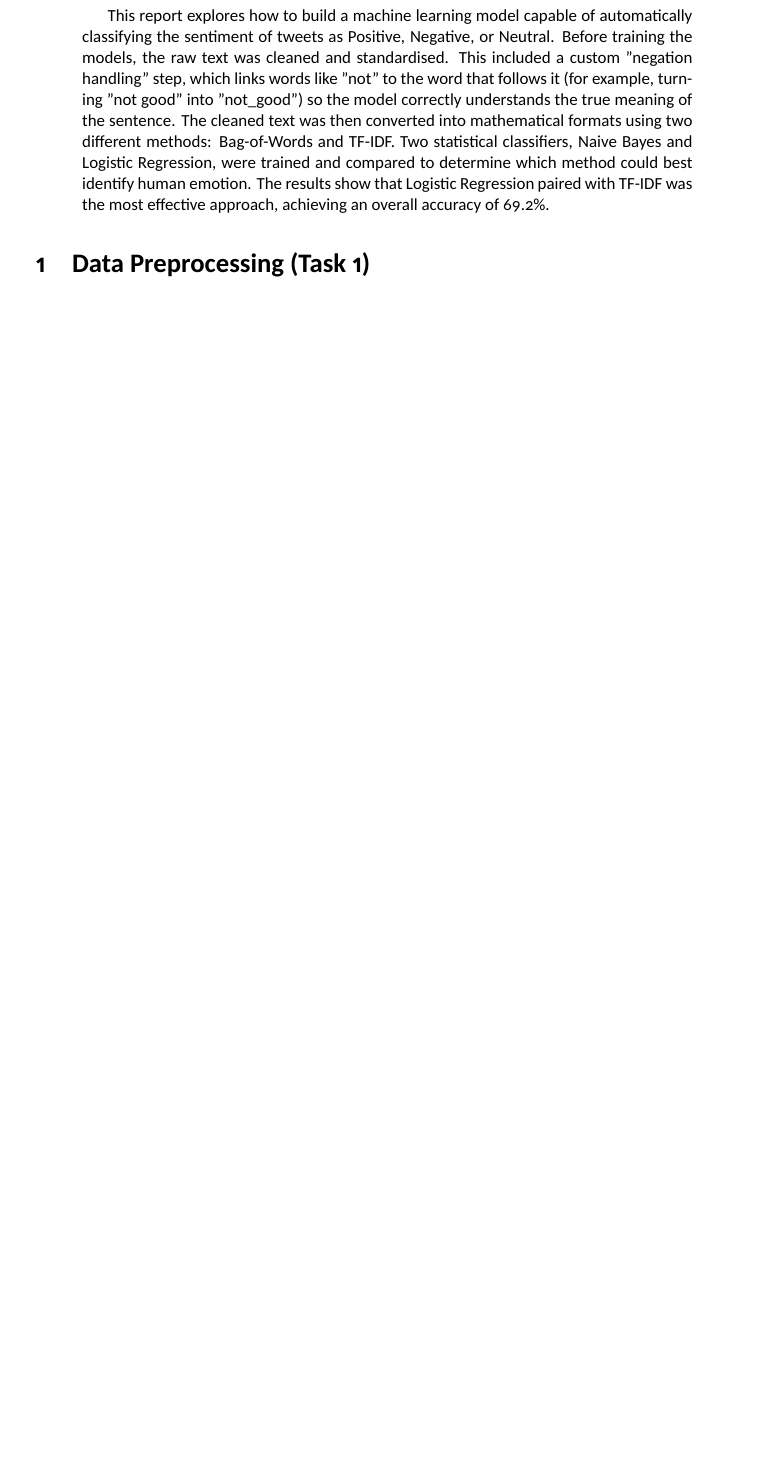
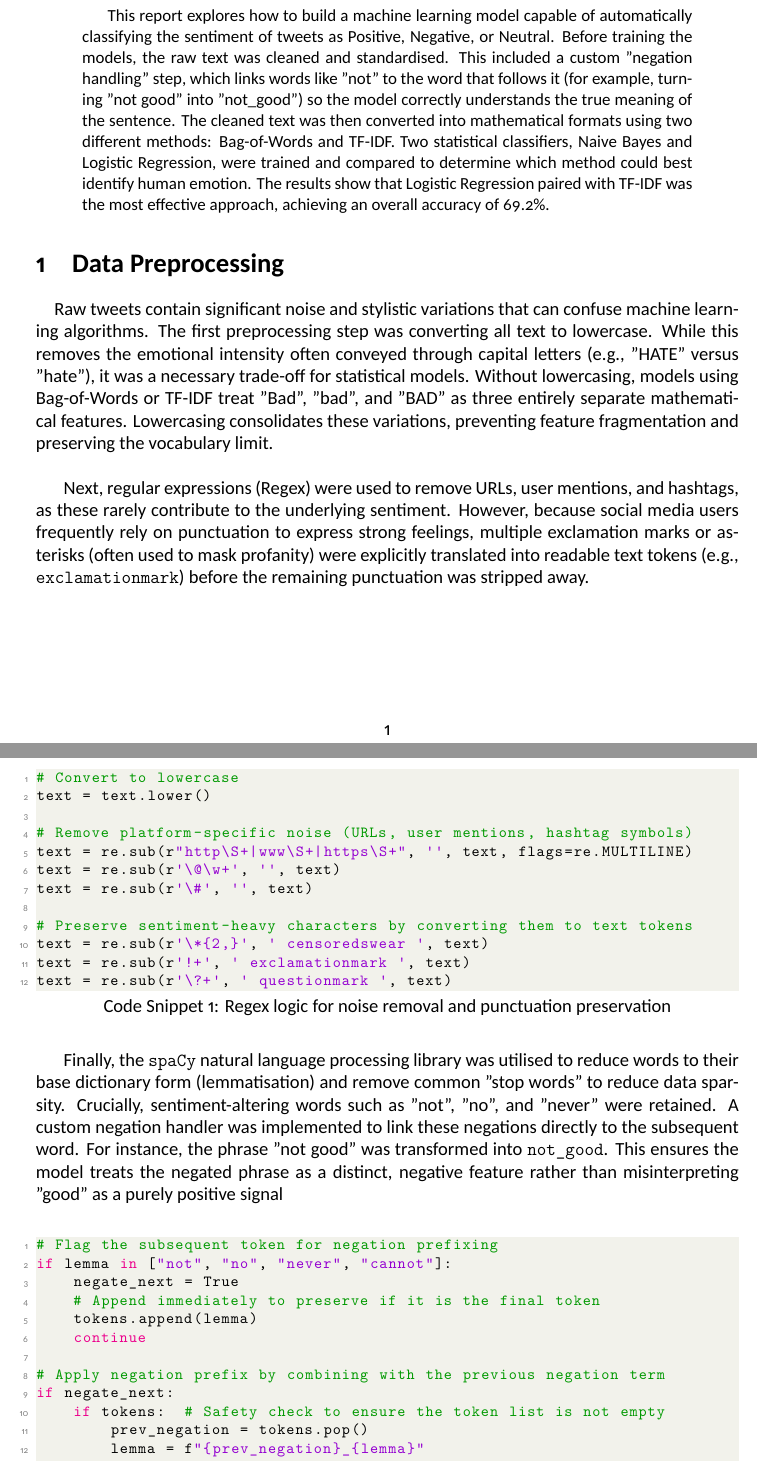
Before and after one commit to Daniel-Ope06/statistical-sentiment-analysis, a LaTeX paper (docs/sentiment_analysis_report.tex): part of the page before the commit and two parts of pages 1 and 2 of 3 after it, the two joined at a grey line, cut so that both start at the same text, the shorter picture padded with empty space. Compiled offline with XeLaTeX.

Commit message:
docs: write up 'Data Preprocessing' section

```diff
--- a/docs/sentiment_analysis_report.tex
+++ b/docs/sentiment_analysis_report.tex
@@ -40,6 +40,7 @@
     tabsize=2
 }
 \lstset{style=mystyle}
+\renewcommand{\lstlistingname}{Code Snippet}
 
 % --- Document Info ---
 \title{
@@ -60,5 +61,51 @@
 This report explores how to build a machine learning model capable of automatically classifying the sentiment of tweets as Positive, Negative, or Neutral. Before training the models, the raw text was cleaned and standardised. This included a custom "negation handling" step, which links words like "not" to the word that follows it (for example, turning "not good" into "not\_good") so the model correctly understands the true meaning of the sentence. The cleaned text was then converted into mathematical formats using two different methods: Bag-of-Words and TF-IDF. Two statistical classifiers, Naive Bayes and Logistic Regression, were trained and compared to determine which method could best identify human emotion. The results show that Logistic Regression paired with TF-IDF was the most effective approach, achieving an overall accuracy of 69.2\%.
 \end{abstract}
 
-\section{Data Preprocessing (Task 1)}
-% Explain your cleaning logic and spaCy negation handling.
+\section{Data Preprocessing}
+
+\quad Raw tweets contain significant noise and stylistic variations that can confuse machine learning algorithms. The first preprocessing step was converting all text to lowercase. While this removes the emotional intensity often conveyed through capital letters (e.g., "HATE" versus "hate"), it was a necessary trade-off for statistical models. Without lowercasing, models using Bag-of-Words or TF-IDF treat "Bad", "bad", and "BAD" as three entirely separate mathematical features. Lowercasing consolidates these variations, preventing feature fragmentation and preserving the vocabulary limit.
+
+\vspace{0.5cm}
+
+Next, regular expressions (Regex) were used to remove URLs, user mentions, and hashtags, as these rarely contribute to the underlying sentiment. However, because social media users frequently rely on punctuation to express strong feelings, multiple exclamation marks or asterisks (often used to mask profanity) were explicitly translated into readable text tokens (e.g., \texttt{exclamationmark}) before the remaining punctuation was stripped away.
+
+\noindent\begin{minipage}{\textwidth}
+\begin{lstlisting}[language=Python, caption=Regex logic for noise removal and punctuation preservation]
+# Convert to lowercase
+text = text.lower()
+
+# Remove platform-specific noise (URLs, user mentions, hashtag symbols)
+text = re.sub(r"http\S+|www\S+|https\S+", '', text, flags=re.MULTILINE)
+text = re.sub(r'\@\w+', '', text)
+text = re.sub(r'\#', '', text)
+
+# Preserve sentiment-heavy characters by converting them to text tokens
+text = re.sub(r'\*{2,}', ' censoredswear ', text)
+text = re.sub(r'!+', ' exclamationmark ', text)
+text = re.sub(r'\?+', ' questionmark ', text)
+\end{lstlisting}
+\end{minipage}
+
+\vspace{0.5cm}
+
+Finally, the \texttt{spaCy} natural language processing library was utilised to reduce words to their base dictionary form (lemmatisation) and remove common "stop words" to reduce data sparsity. Crucially, sentiment-altering words such as "not", "no", and "never" were retained. A custom negation handler was implemented to link these negations directly to the subsequent word. For instance, the phrase "not good" was transformed into \texttt{not\_good}. This ensures the model treats the negated phrase as a distinct, negative feature rather than misinterpreting "good" as a purely positive signal
+
+\vspace{0.5cm}
+
+\noindent\begin{minipage}{\textwidth}
+\begin{lstlisting}[language=Python, caption=Custom negation handler linking modifiers to subsequent words]
+# Flag the subsequent token for negation prefixing
+if lemma in ["not", "no", "never", "cannot"]:
+    negate_next = True
+    # Append immediately to preserve if it is the final token
+    tokens.append(lemma)
+    continue
+
+# Apply negation prefix by combining with the previous negation term
+if negate_next:
+    if tokens:  # Safety check to ensure the token list is not empty
+        prev_negation = tokens.pop()
+        lemma = f"{prev_negation}_{lemma}"
+    negate_next = False
+\end{lstlisting}
+\end{minipage}
```
Also changed, not shown: docs/sentiment_analysis_report.tex (16 more changed lines).
